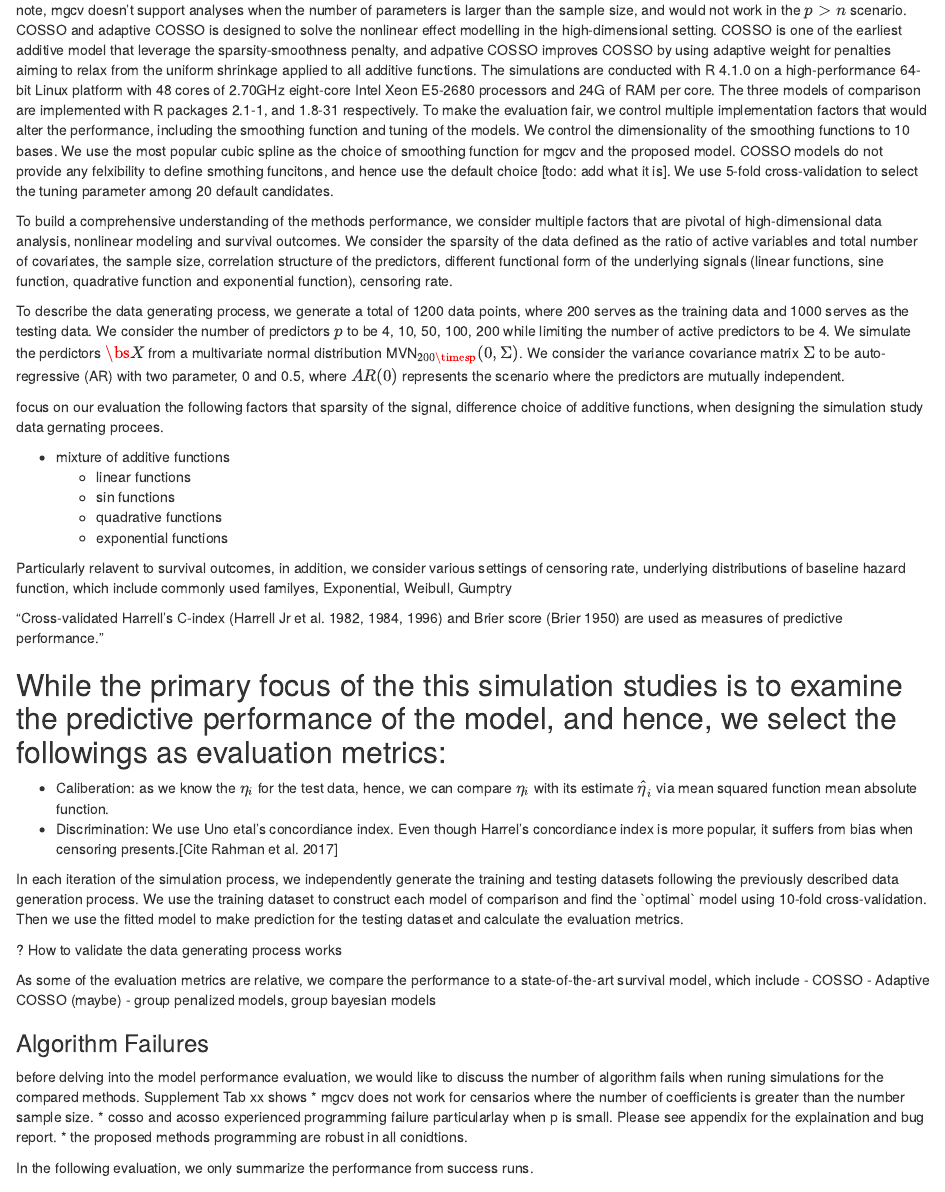
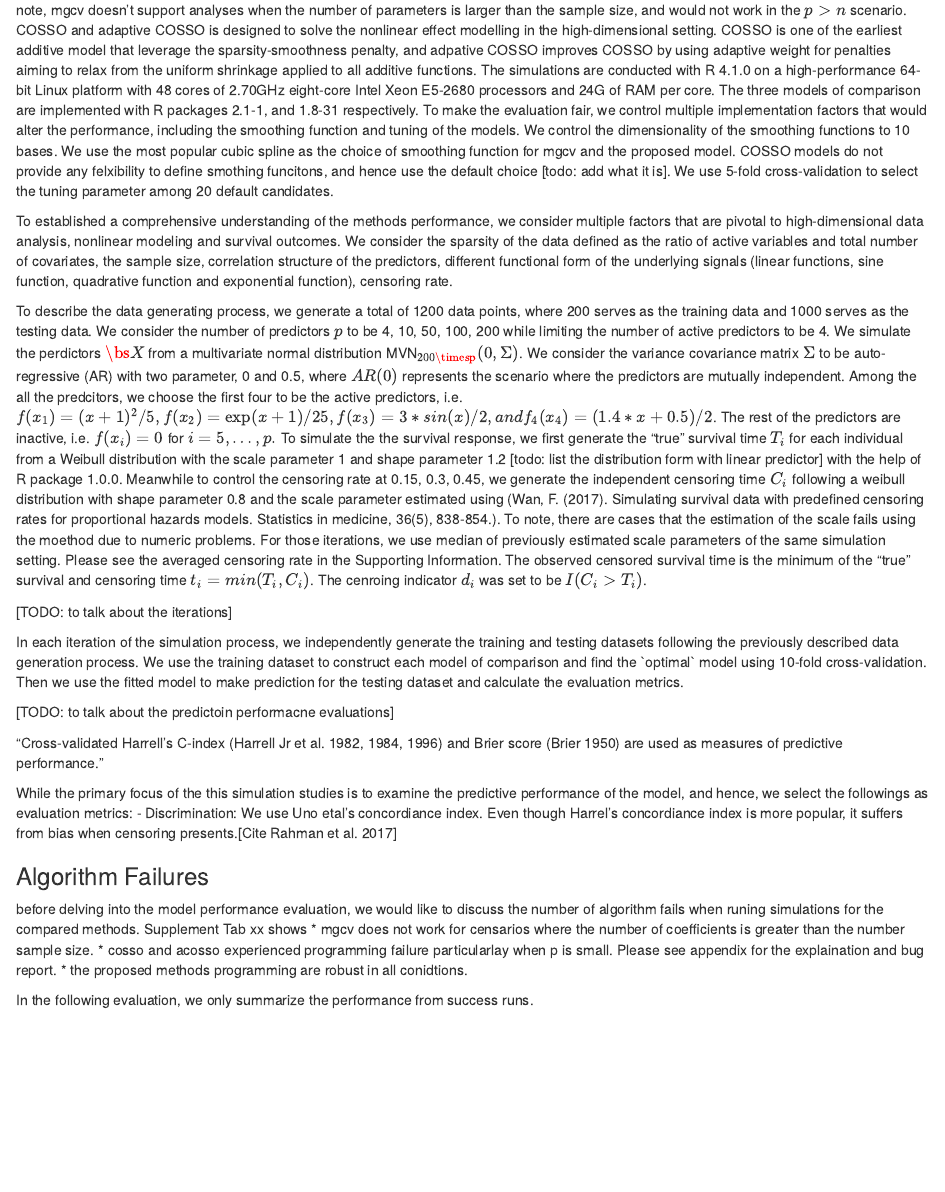
Before and after one commit to boyiguo1/Manuscript-BH_Additive_Cox, an R Markdown document (Manuscript/03-simulation.Rmd): the page in a window 1100 px wide, from 60 px down. Rendered offline with R 4.5, knitr and Pandoc, with nearby package versions.

Commit message:
Update Simulation

```diff
--- a/Manuscript/03-simulation.Rmd
+++ b/Manuscript/03-simulation.Rmd
@@ -3,46 +3,23 @@ In this section, we evaluate the prediction performance of the propsoed model ag
 
 
 \subsection{Data Generating Process}
-To build a comprehensive understanding of the methods performance, we consider multiple factors that are pivotal of high-dimensional data analysis, nonlinear modeling and survival outcomes. We consider the sparsity of the data defined as the ratio of active variables and total number of covariates, the sample size, correlation structure of the predictors, different functional form of the underlying signals (linear functions, sine function, quadrative function and exponential function), censoring rate.
+To established a comprehensive understanding of the methods performance, we consider multiple factors that are pivotal to high-dimensional data analysis, nonlinear modeling and survival outcomes. We consider the sparsity of the data defined as the ratio of active variables and total number of covariates, the sample size, correlation structure of the predictors, different functional form of the underlying signals (linear functions, sine function, quadrative function and exponential function), censoring rate.
 
-To describe the data generating process, we generate a total of 1200 data points, where 200 serves as the training data and 1000 serves as the testing data. We consider the number of predictors $p$ to be 4, 10, 50, 100, 200 while limiting the number of active predictors to be 4. We simulate the perdictors $\bs X$ from a multivariate normal distribution MVN$_{200\timesp}(0, \Sigma)$. We consider the variance covariance matrix $\Sigma$ to be auto-regressive (AR) with two parameter, 0 and 0.5, where $AR(0)$ represents the scenario where the predictors are mutually independent.
+To describe the data generating process, we generate a total of 1200 data points, where 200 serves as the training data and 1000 serves as the testing data. We consider the number of predictors $p$ to be 4, 10, 50, 100, 200 while limiting the number of active predictors to be 4. We simulate the perdictors $\bs X$ from a multivariate normal distribution MVN$_{200\timesp}(0, \Sigma)$. We consider the variance covariance matrix $\Sigma$ to be auto-regressive (AR) with two parameter, 0 and 0.5, where $AR(0)$ represents the scenario where the predictors are mutually independent. Among the all the predcitors, we choose the first four to be the active predictors, i.e. $f(x_1) = (x+1)^2/5, f(x_2) = \exp(x+1)/25, f(x_3) = 3*sin(x)/2, and f_4(x_4) = (1.4*x+0.5)/2$. The rest of the predictors are inactive, i.e. $f(x_i) = 0$ for $i = 5, \dots, p.$ To simulate the the survival response, we first generate the "true" survival time $T_i$ for each individual from a Weibull distribution with the scale parameter 1 and shape parameter 1.2 [todo: list the distribution form with linear predictor] with the help of R package \textt{simsurv} 1.0.0. Meanwhile to control the censoring rate at 0.15, 0.3, 0.45, we generate the independent censoring time $C_i$ following a weibull distribution with shape parameter 0.8 and the scale parameter estimated using (Wan, F. (2017). Simulating survival data with predefined censoring rates for proportional hazards models. Statistics in medicine, 36(5), 838-854.). To note, there are cases that the estimation of the scale fails using the moethod due to numeric problems. For those iterations, we use median of previously estimated scale parameters of the same simulation setting. Please see the averaged censoring rate in the Supporting Information. The observed censored survival time is the minimum of the "true" survival and censoring time $t_i= min(T_i, C_i)$. The cenroing indicator $d_i$ was set to be $I(C_i>T_i)$.
 
 
+[TODO: to talk about the iterations]
 
-focus on our evaluation the following factors that sparsity of the signal, difference choice of additive functions, when designing the simulation study data gernating procees.
+In each iteration of the simulation process, we independently generate the training and testing datasets following the previously described data generation process. We use the training dataset to construct each model of comparison and find the \`optimal\` model using 10-fold cross-validation. Then we use the fitted model to make prediction for the testing dataset and calculate the evaluation metrics.
 
 
-<!-- Our data generating process is motivated by Bai [todo: add citation]: -->
-<!-- The objective of the simulation studies is to examine the performance of the proposed model under various settings, including different settings of  -->
-<!-- - sparsity, i.e. number of active variables (whose effect is not zero across covariate range) / total number of covariates included in the model -->
-<!-- - sample size to number of variable ratio,  -->
-<!-- - correlation structures among the covariates when for identifiability purpose -->
-
-- mixture of additive functions
-  - linear functions
-  - sin functions
-  - quadrative functions
-  - exponential functions
-
-Particularly relavent to survival outcomes, in addition, we consider various settings of censoring rate, underlying distributions of baseline hazard function, which include commonly used familyes, Exponential, Weibull, Gumptry
+[TODO: to talk about the predictoin performacne evaluations]
 
 "Cross-validated Harrell’s C-index (Harrell Jr et al. 1982, 1984, 1996) and Brier score (Brier 1950) are used as measures of predictive performance."
 
 While the primary focus of the this simulation studies is to examine the predictive performance of the model, and hence, we select the followings as evaluation metrics:
--
-- Caliberation: as we know the $\eta_i$ for the test data, hence, we can compare $\eta_i$ with its estimate $\hat \eta_i$ via mean squared function mean absolute function.
 - Discrimination: We use Uno etal's concordiance index. Even though Harrel's concordiance index is more popular, it suffers from bias when censoring presents.[Cite Rahman et al. 2017]
 
-In each iteration of the simulation process, we independently generate the training and testing datasets following the previously described data generation process. We use the training dataset to construct each model of comparison and find the \`optimal\` model using 10-fold cross-validation. Then we use the fitted model to make prediction for the testing dataset and calculate the evaluation metrics.
-
-
-? How to validate the data generating process works
-
-
-As some of the evaluation metrics are relative, we compare the performance to a state-of-the-art survival model, which include
-- COSSO
-- Adaptive COSSO (maybe)
-- group penalized models, group bayesian models
 
 \subsection{Simulation Results}
 
```
Also changed, not shown: Manuscript/05-conclusion.Rmd (+1 -1 lines).
